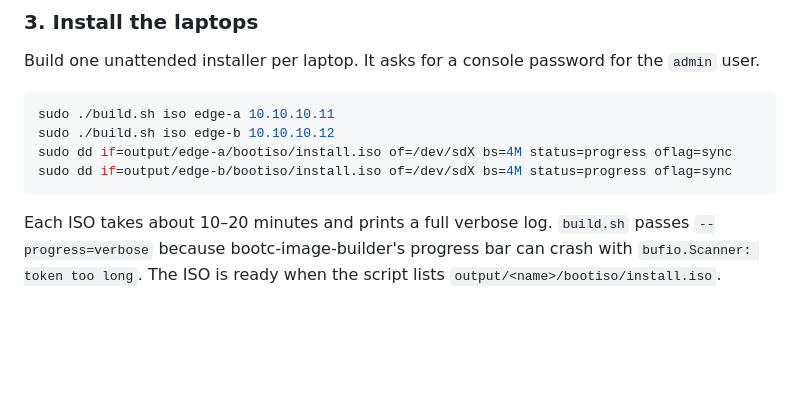
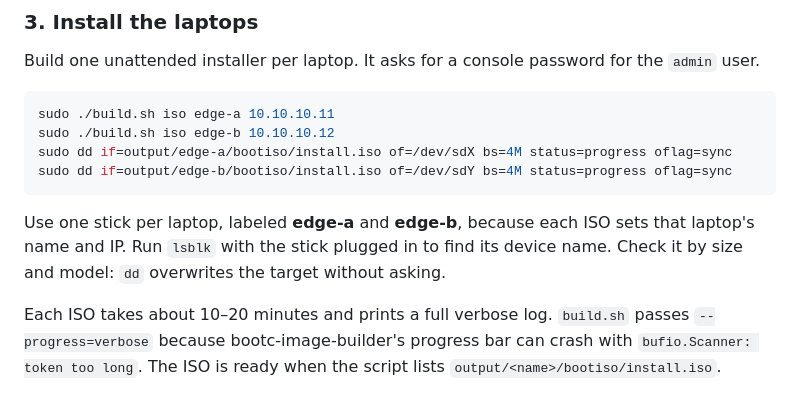
Before and after one commit to dthurston/rhde-odin-demo, a Markdown page: README.md, the part around the change. Rendered like a GitHub page; blank space fills up the shorter version.

Commit message:
Docs: write a USB stick per laptop (edge-b dd line in RUNBOOK, lsblk warning)
Co-Authored-By: Claude Opus 5.5 <noreply@anthropic.com>

````diff
--- a/README.md
+++ b/README.md
@@ -120,8 +120,10 @@ Build one unattended installer per laptop. It asks for a console password for th
 sudo ./build.sh iso edge-a 10.10.10.11
 sudo ./build.sh iso edge-b 10.10.10.12
 sudo dd if=output/edge-a/bootiso/install.iso of=/dev/sdX bs=4M status=progress oflag=sync
-sudo dd if=output/edge-b/bootiso/install.iso of=/dev/sdX bs=4M status=progress oflag=sync
+sudo dd if=output/edge-b/bootiso/install.iso of=/dev/sdY bs=4M status=progress oflag=sync
 ```
+Use one stick per laptop, labeled **edge-a** and **edge-b**, because each ISO sets that laptop's name and IP. Run `lsblk` with the stick plugged in to find its device name. Check it by size and model: `dd` overwrites the target without asking.
+
 Each ISO takes about 10–20 minutes and prints a full verbose log. `build.sh` passes `--progress=verbose` because bootc-image-builder's progress bar can crash with `bufio.Scanner: token too long`. The ISO is ready when the script lists `output/<name>/bootiso/install.iso`.
 
 Boot each laptop from its USB stick (UEFI; Secure Boot can stay on). The install is hands-off and **erases the disk**. Each laptop comes up auto-logged-in as the **C2** role, tracking `10.10.10.1:5000/demo/c2:latest`.
````
Also changed, not shown: RUNBOOK.md (+3 -0 lines).
